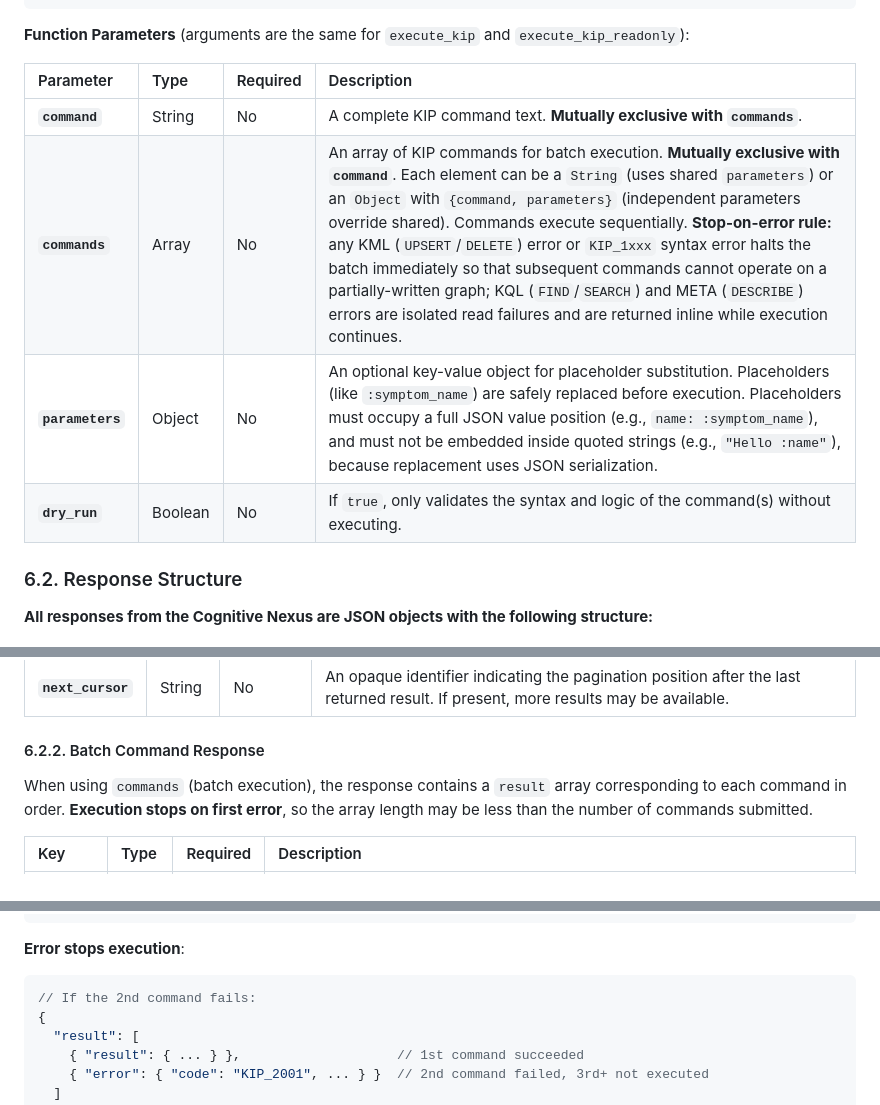
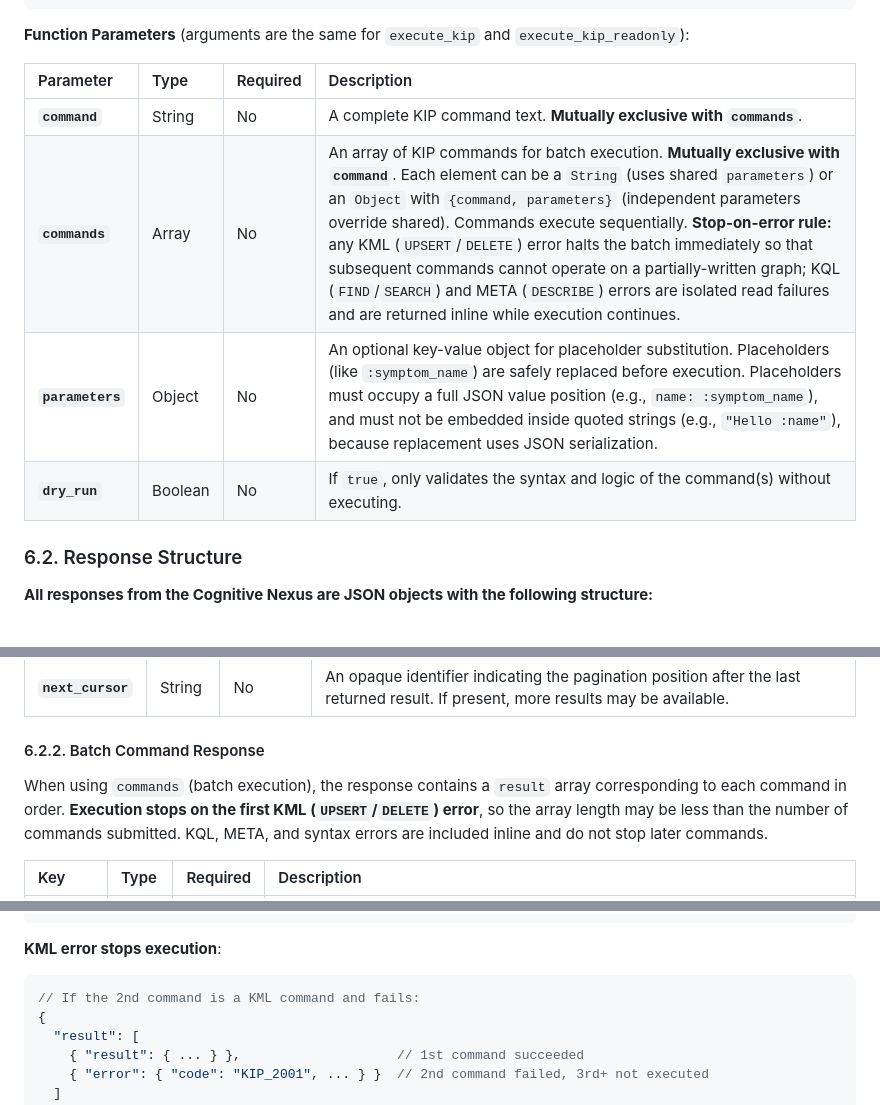
Before and after one commit to ldclabs/KIP, a Markdown page: SPECIFICATION.md, 3 parts joined by grey strips. Drawn GitHub-style.

````diff
--- a/SPECIFICATION.md
+++ b/SPECIFICATION.md
@@ -994,12 +994,12 @@ There are two function callings provided:
 
 **Function Parameters** (arguments are the same for `execute_kip` and `execute_kip_readonly`):
 
-| Parameter        | Type    | Required | Description                                                                                                                                                                                                                                                                                                                                                                                                                                                                                                                                                                                    |
-| :--------------- | :------ | :------- | :--------------------------------------------------------------------------------------------------------------------------------------------------------------------------------------------------------------------------------------------------------------------------------------------------------------------------------------------------------------------------------------------------------------------------------------------------------------------------------------------------------------------------------------------------------------------------------------------- |
-| **`command`**    | String  | No       | A complete KIP command text. **Mutually exclusive with `commands`**.                                                                                                                                                                                                                                                                                                                                                                                                                                                                                                                           |
-| **`commands`**   | Array   | No       | An array of KIP commands for batch execution. **Mutually exclusive with `command`**. Each element can be a `String` (uses shared `parameters`) or an `Object` with `{command, parameters}` (independent parameters override shared). Commands execute sequentially. **Stop-on-error rule:** any KML (`UPSERT`/`DELETE`) error or `KIP_1xxx` syntax error halts the batch immediately so that subsequent commands cannot operate on a partially-written graph; KQL (`FIND`/`SEARCH`) and META (`DESCRIBE`) errors are isolated read failures and are returned inline while execution continues. |
-| **`parameters`** | Object  | No       | An optional key-value object for placeholder substitution. Placeholders (like `:symptom_name`) are safely replaced before execution. Placeholders must occupy a full JSON value position (e.g., `name: :symptom_name`), and must not be embedded inside quoted strings (e.g., `"Hello :name"`), because replacement uses JSON serialization.                                                                                                                                                                                                                                                   |
-| **`dry_run`**    | Boolean | No       | If `true`, only validates the syntax and logic of the command(s) without executing.                                                                                                                                                                                                                                                                                                                                                                                                                                                                                                            |
+| Parameter        | Type    | Required | Description                                                                                                                                                                                                                                                                                                                                                                                                                                                                                                                                                         |
+| :--------------- | :------ | :------- | :------------------------------------------------------------------------------------------------------------------------------------------------------------------------------------------------------------------------------------------------------------------------------------------------------------------------------------------------------------------------------------------------------------------------------------------------------------------------------------------------------------------------------------------------------------------ |
+| **`command`**    | String  | No       | A complete KIP command text. **Mutually exclusive with `commands`**.                                                                                                                                                                                                                                                                                                                                                                                                                                                                                                |
+| **`commands`**   | Array   | No       | An array of KIP commands for batch execution. **Mutually exclusive with `command`**. Each element can be a `String` (uses shared `parameters`) or an `Object` with `{command, parameters}` (independent parameters override shared). Commands execute sequentially. **Stop-on-error rule:** any KML (`UPSERT`/`DELETE`) error halts the batch immediately so that subsequent commands cannot operate on a partially-written graph; KQL (`FIND`/`SEARCH`) and META (`DESCRIBE`) errors are isolated read failures and are returned inline while execution continues. |
+| **`parameters`** | Object  | No       | An optional key-value object for placeholder substitution. Placeholders (like `:symptom_name`) are safely replaced before execution. Placeholders must occupy a full JSON value position (e.g., `name: :symptom_name`), and must not be embedded inside quoted strings (e.g., `"Hello :name"`), because replacement uses JSON serialization.                                                                                                                                                                                                                        |
+| **`dry_run`**    | Boolean | No       | If `true`, only validates the syntax and logic of the command(s) without executing.                                                                                                                                                                                                                                                                                                                                                                                                                                                                                 |
 
 ### 6.2. Response Structure
 
@@ -1015,7 +1015,7 @@ There are two function callings provided:
 
 #### 6.2.2. Batch Command Response
 
-When using `commands` (batch execution), the response contains a `result` array corresponding to each command in order. **Execution stops on first error**, so the array length may be less than the number of commands submitted.
+When using `commands` (batch execution), the response contains a `result` array corresponding to each command in order. **Execution stops on the first KML (`UPSERT`/`DELETE`) error**, so the array length may be less than the number of commands submitted. KQL, META, and syntax errors are included inline and do not stop later commands.
 
 | Key          | Type  | Required | Description                                                                                                                                                            |
 | :----------- | :---- | :------- | :--------------------------------------------------------------------------------------------------------------------------------------------------------------------- |
@@ -1035,9 +1035,9 @@ When using `commands` (batch execution), the response contains a `result` array
 }
 ```
 
-**Error stops execution**:
+**KML error stops execution**:
 ```js
-// If the 2nd command fails:
+// If the 2nd command is a KML command and fails:
 {
   "result": [
     { "result": { ... } },                    // 1st command succeeded
````
Also changed, not shown: SPECIFICATION_CN.md (+9 -9 lines).
